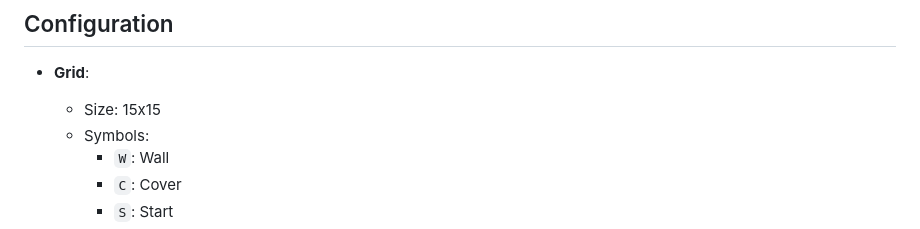
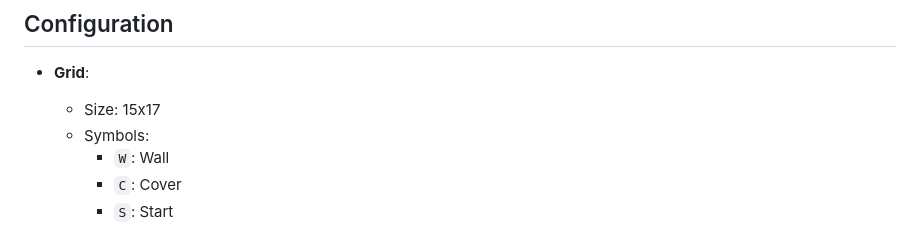
Before and after one commit to Bachkhairi/Stealth-simulator, a Markdown page: README.md, the part around the change. GitHub-like rendering.

```diff
--- a/README.md
+++ b/README.md
@@ -75,7 +75,7 @@ This project uses **Three.js** for rendering and **Q-learning** for the agent's
 ## Configuration
 
 - **Grid**:
-  - Size: 15x15
+  - Size: 15x17
   - Symbols:
     - `W`: Wall
     - `C`: Cover
```
